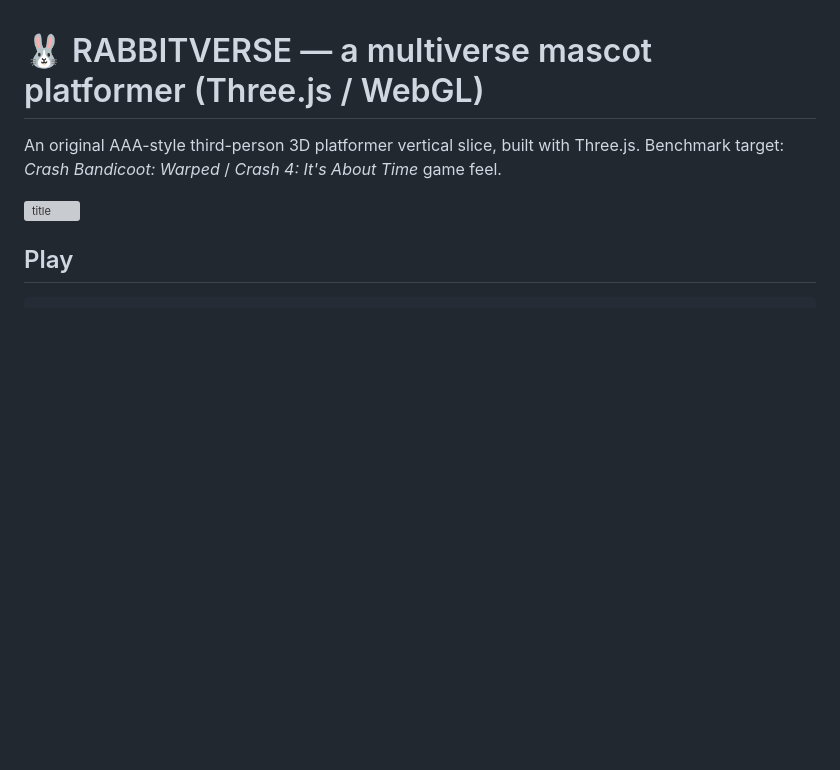
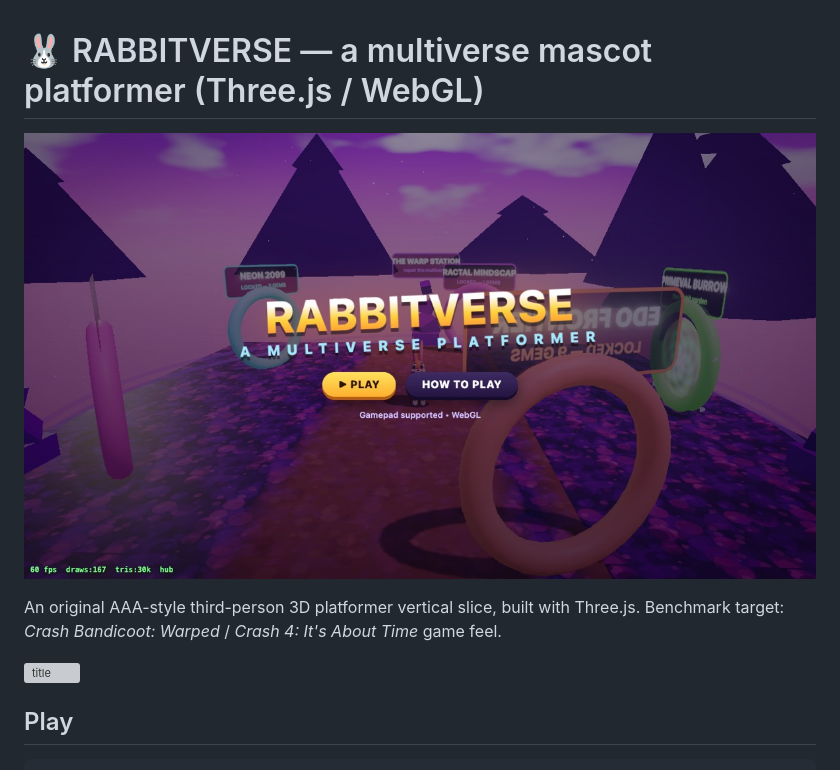
Before and after one commit to xirtus/rabbitverse, a Markdown page: README.md, the part around the change. Rendered like a GitHub page; pictures changed too: docs/screenshot.jpg (added); blank space fills up the shorter version; grey boxes are pictures that could not be loaded.

Commit message:
docs: add versioned screenshot

```diff
--- a/README.md
+++ b/README.md
@@ -1,4 +1,6 @@
 # 🐰 RABBITVERSE — a multiverse mascot platformer (Three.js / WebGL)
+
+![RABBITVERSE title](docs/screenshot.jpg)
 
 An original AAA-style third-person 3D platformer vertical slice, built with Three.js.
 Benchmark target: *Crash Bandicoot: Warped* / *Crash 4: It's About Time* game feel.
```
Also changed, not shown: docs/SCREENSHOTS.md (added, +8 -0 lines).
